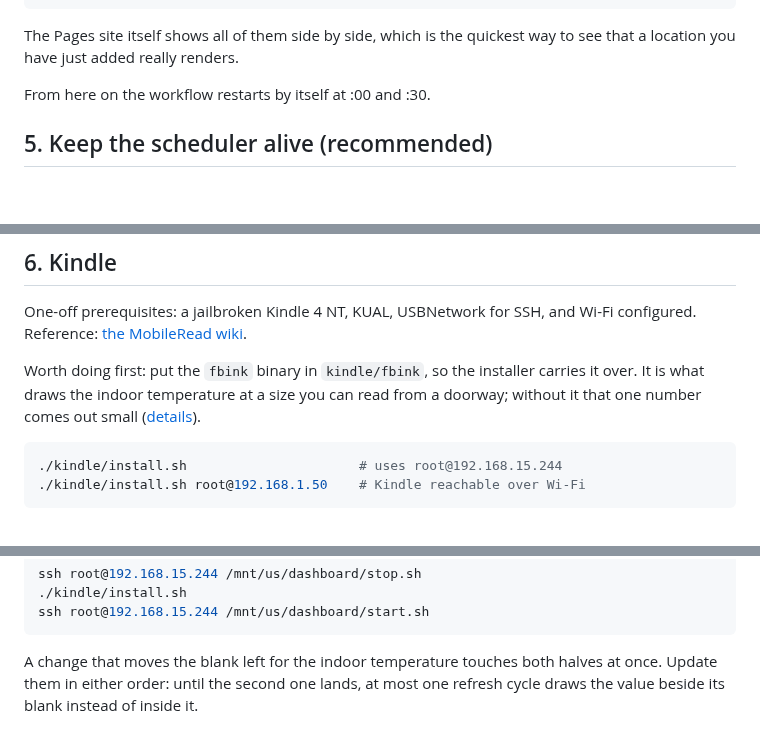
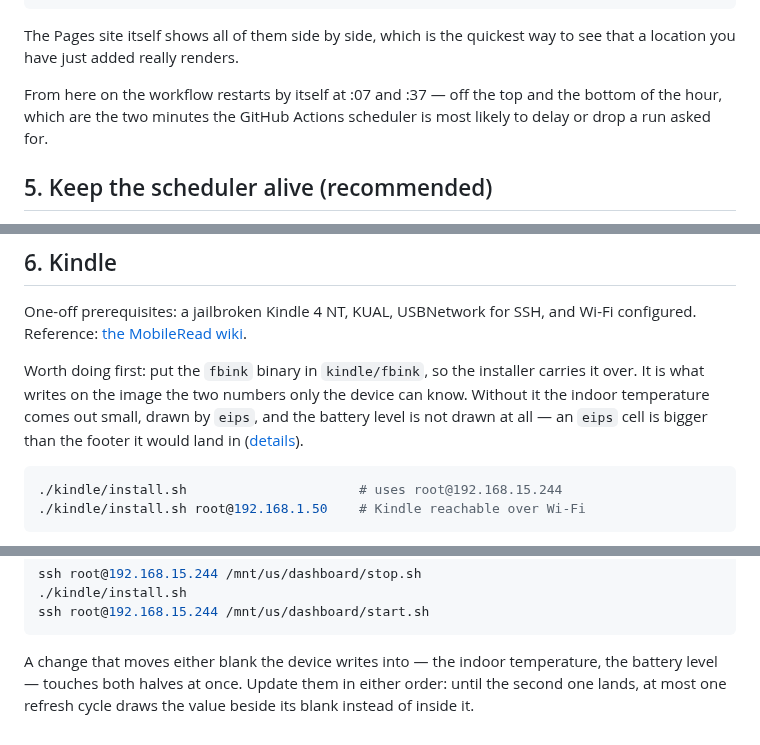
Before and after one commit to dev-whiterice/k4-weather, a Markdown page: docs/setup.md, 3 parts joined by grey strips. Rendered like a GitHub page; blank space fills up the shorter version.

````diff
--- a/docs/setup.md
+++ b/docs/setup.md
@@ -93,7 +93,9 @@ curl -sI https://dev-whiterice.github.io/k4-weather/dashboard-caoria.png | head
 The Pages site itself shows all of them side by side, which is the quickest way
 to see that a location you have just added really renders.
 
-From here on the workflow restarts by itself at :00 and :30.
+From here on the workflow restarts by itself at :07 and :37 — off the top and
+the bottom of the hour, which are the two minutes the GitHub Actions scheduler
+is most likely to delay or drop a run asked for.
 
 ## 5. Keep the scheduler alive (recommended)
 
@@ -135,8 +137,10 @@ Wi-Fi configured. Reference: [the MobileRead
 wiki](https://wiki.mobileread.com/wiki/Kindle4NTHacking).
 
 Worth doing first: put the `fbink` binary in `kindle/fbink`, so the installer
-carries it over. It is what draws the indoor temperature at a size you can read
-from a doorway; without it that one number comes out small
+carries it over. It is what writes on the image the two numbers only the device
+can know. Without it the indoor temperature comes out small, drawn by `eips`,
+and the battery level is not drawn at all — an `eips` cell is bigger than the
+footer it would land in
 ([details](../kindle/README.md#how-the-number-gets-on-screen)).
 
 ```sh
@@ -232,6 +238,7 @@ ssh root@192.168.15.244 /mnt/us/dashboard/stop.sh
 ssh root@192.168.15.244 /mnt/us/dashboard/start.sh
 ```
 
-A change that moves the blank left for the indoor temperature touches both
-halves at once. Update them in either order: until the second one lands, at most
-one refresh cycle draws the value beside its blank instead of inside it.
+A change that moves either blank the device writes into — the indoor
+temperature, the battery level — touches both halves at once. Update them in
+either order: until the second one lands, at most one refresh cycle draws the
+value beside its blank instead of inside it.
````
Also changed, not shown: other parts of docs/setup.md (+2 -0 lines), README.md (+5 -0 lines), docs/preview.png, 8 other files.
